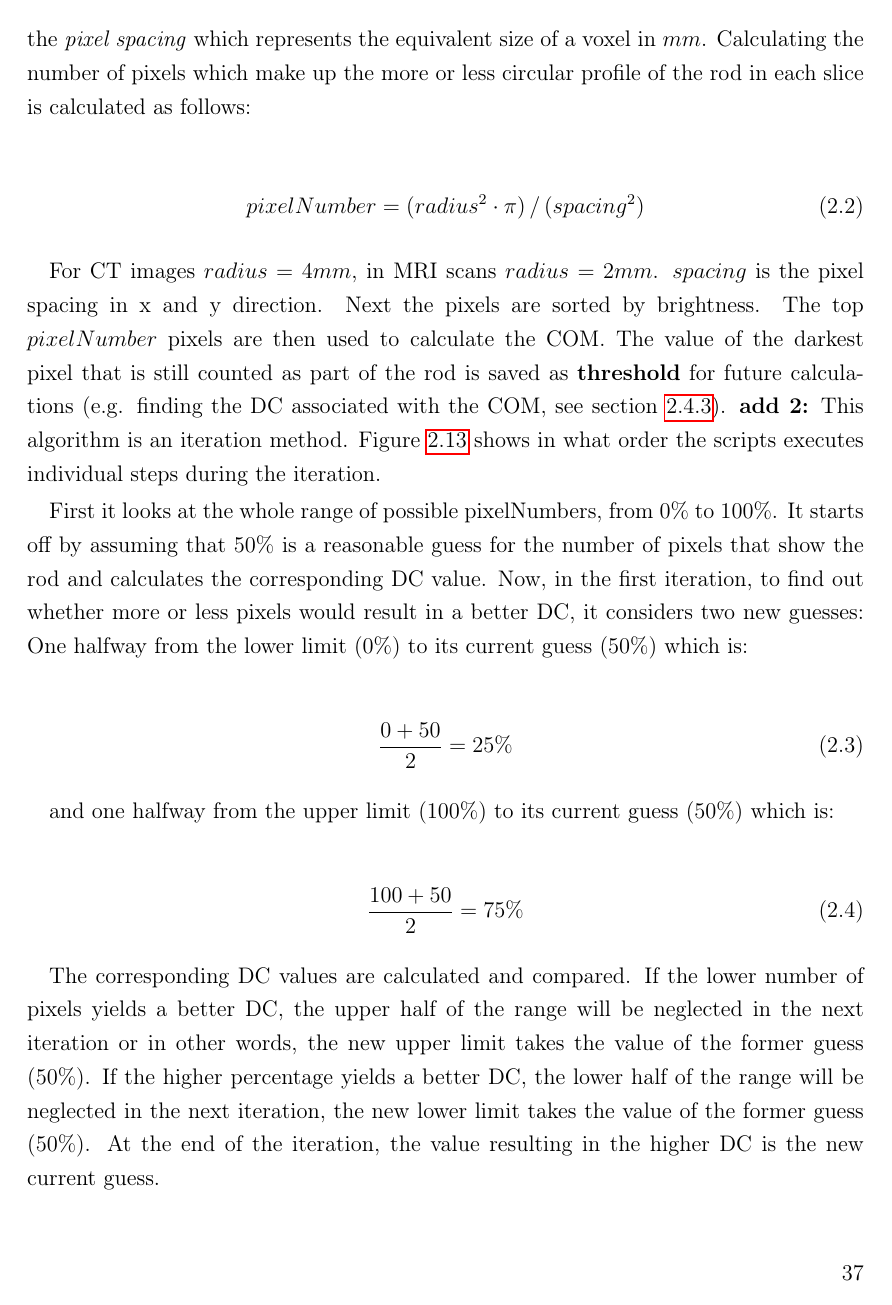
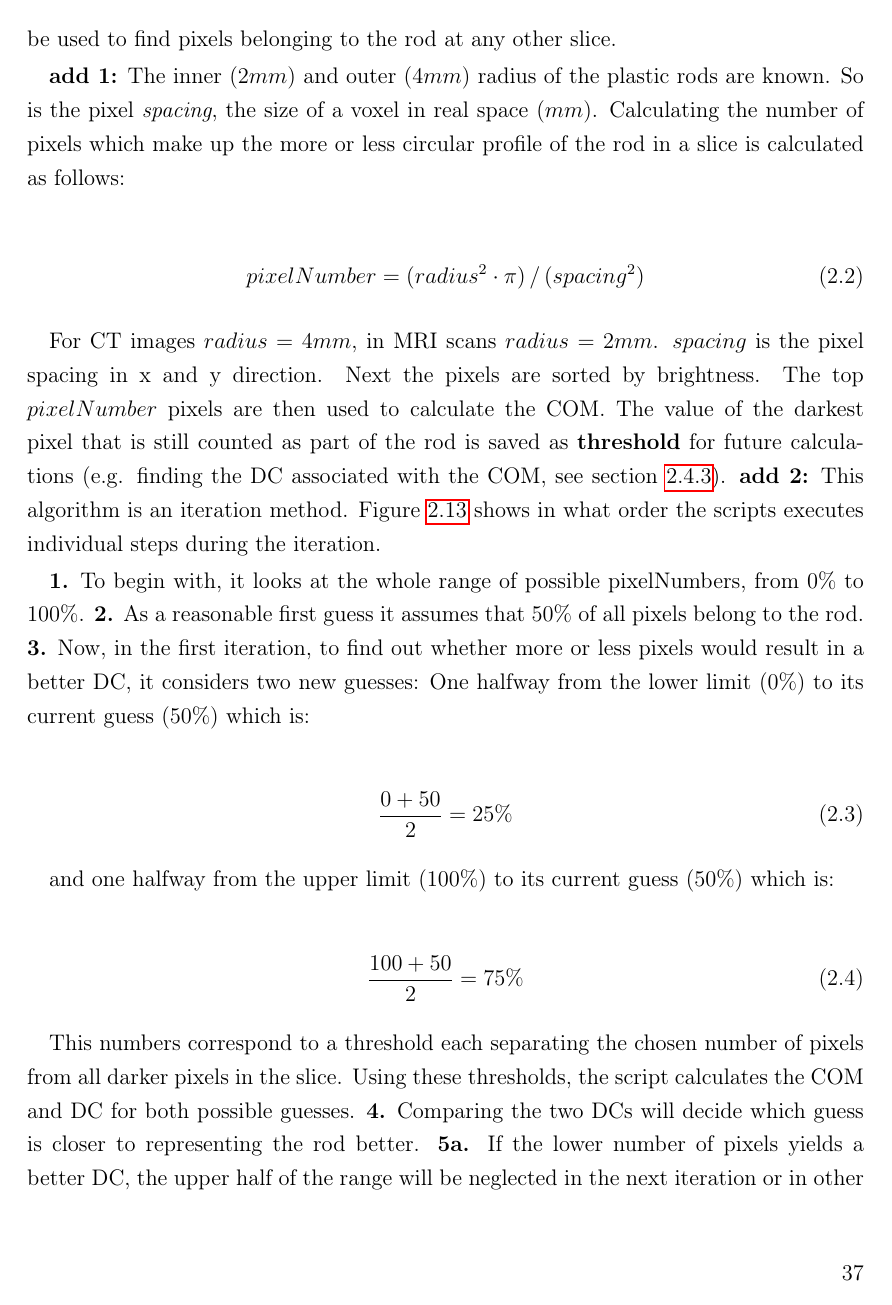
Before and after one commit to cyberspeck/warp-thesis, a LaTeX thesis (latex2/bachelor-thesis.tex, which reads latex2/material_methods.tex): page 43 of 76. Compiled offline with pdfLaTeX.

Commit message:
wrote about threshold being used for COM and DC

```diff
--- a/latex2/material_methods.tex
+++ b/latex2/material_methods.tex
@@ -535,6 +534,9 @@ To find the relevant pixels two algorithms were developed:
+This reference should be representative for the whole scan, because the threshold deduced from it will be used to find pixels belonging to the rod at any other slice.
+
 \textbf{add 1:}
-The inner ($4mm$) and outer ($8mm$) diameter of the rods are known. So is the \textit{pixel spacing} which represents the equivalent size of a voxel in $mm$.
-Calculating the number of pixels which make up the more or less circular profile of the rod in each slice is calculated as follows:
+The inner ($2mm$) and outer ($4mm$) radius of the plastic rods are known.
+So is the pixel \textit{spacing}, the size of a voxel in real space ($mm$).
+Calculating the number of pixels which make up the more or less circular profile of the rod in a slice is calculated as follows:
 
 \begin{align}
  pixelNumber = (radius^2 \cdot \pi) \, / \, (spacing^2)
@@ -585,9 +587,9 @@ Figure \ref{flo:COM-iter} shows in what order the scripts executes individual st
 	\label{flo:COM-iter}
 \end{figure}
 
-First it looks at the whole range of possible pixelNumbers, from $0\%$ to $100\%$.
-It starts off by assuming that $50\%$ is a reasonable guess for the number of pixels that show the rod and calculates the corresponding DC value.
-Now, in the first iteration, to find out whether more or less pixels would result in a better DC, it considers two new guesses:
+\textbf{1.} To begin with, it looks at the whole range of possible pixelNumbers, from $0\%$ to $100\%$.
+\textbf{2.} As a reasonable first guess it assumes that $50\%$ of all pixels belong to the rod.
+\textbf{3.} Now, in the first iteration, to find out whether more or less pixels would result in a better DC, it considers two new guesses:
 One halfway from the lower limit ($0\%$) to its current guess ($50\%$) which is:
 
 \begin{align}
@@ -601,9 +603,7 @@ and one halfway from the upper limit ($100\%$) to its current guess ($50\%$) whi
 \end{align}
 
 
-The corresponding DC values are calculated and compared.
-If the lower number of pixels yields a better DC, the upper half of the range will be neglected in the next iteration or in other words, the new upper limit takes the value of the former guess ($50\%$).
-If the higher percentage yields a better DC, the lower half of the range will be neglected in the next iteration, the new lower limit takes the value of the former guess ($50\%$).
-At the end of the iteration, the value resulting in the higher DC is the new current guess.
-
-Now, at the start of the second iteration, the range is smaller (half of the entire range) and the current guess is set exactly in its middle.
+This numbers correspond to a threshold each separating the chosen number of pixels from all darker pixels in the slice.
+Using these thresholds, the script calculates the COM and DC for both possible guesses.
+\textbf{4.} Comparing the two DCs will decide which guess is closer to representing the rod better.
+\textbf{5a.} If the lower number of pixels yields a better DC, the upper half of the range will be neglected in the next iteration or in other words, the new upper limit takes the value of the former guess ($50\%$).
```
Also changed, not shown: latex2/material_methods.tex (32 more changed lines).
